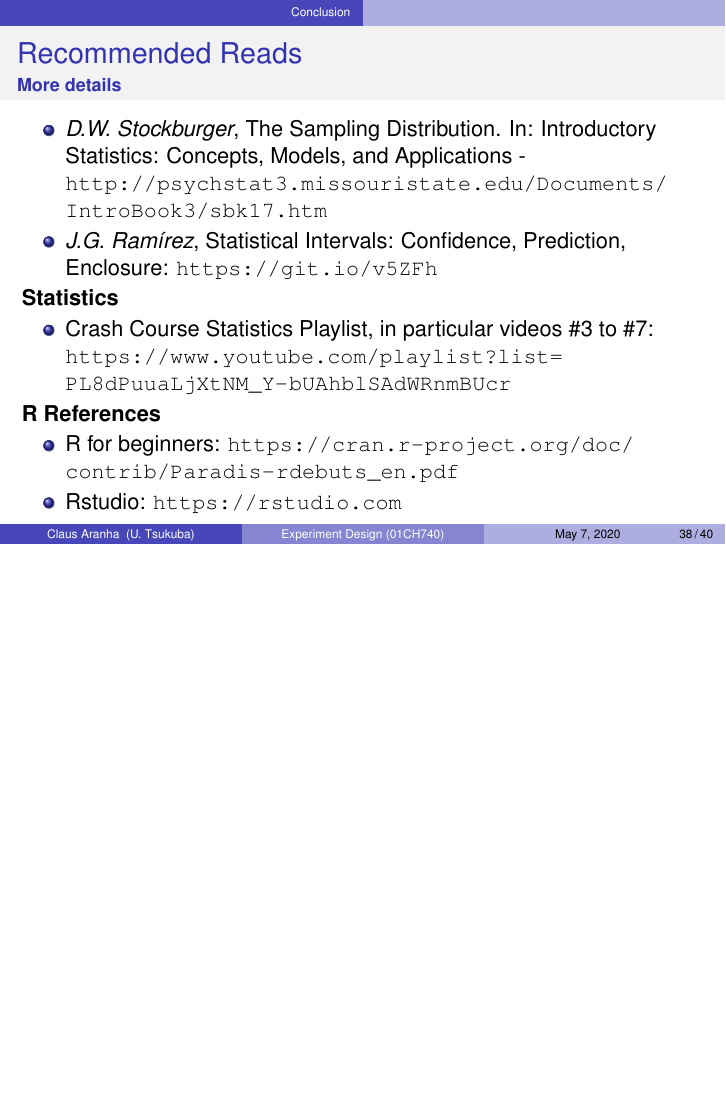
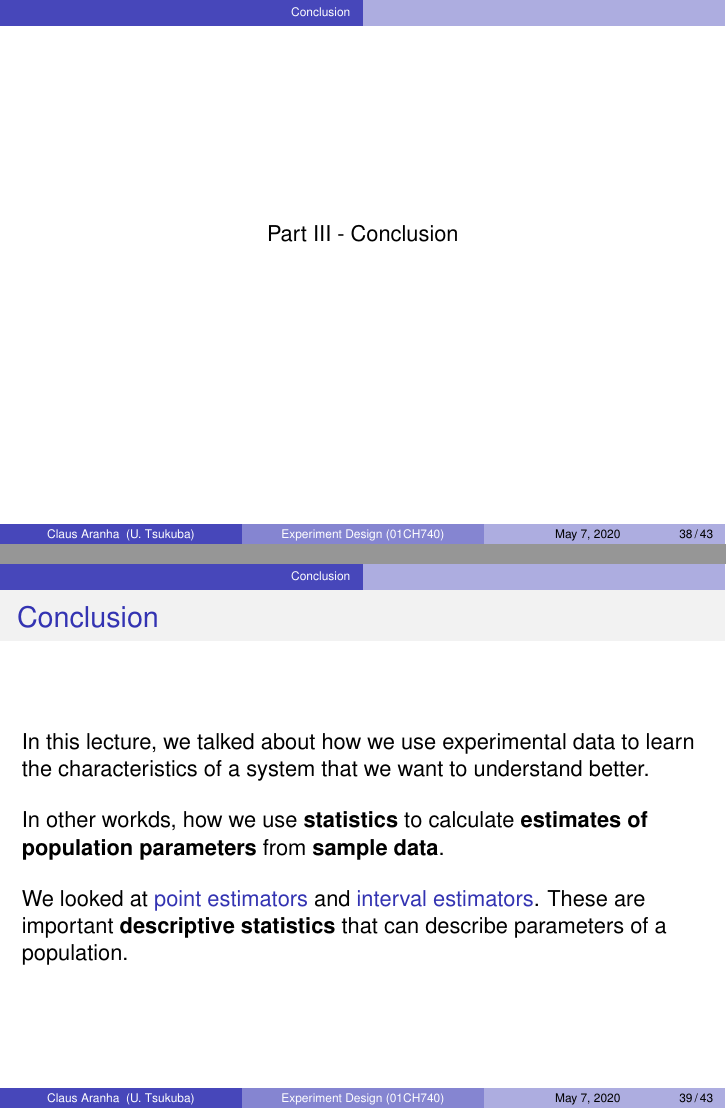
Before and after one commit to caranha/ExperimentDesignCS, LaTeX slides (topic02/lecture2.tex, which reads topic02/indicators.tex): page 38 of 40 before the commit and pages 38 and 39 of 43 after it, the two joined at a grey line, the shorter picture padded with empty space. Compiled offline with pdfLaTeX.

Commit message:
Added a few fixes and some "wrap up" slides at the end of lecture 2

```diff
--- a/topic02/indicators.tex
+++ b/topic02/indicators.tex
@@ -567,8 +580,16 @@ The correct interpretation is a little tricky (although not very difficult)\foot
 % \subsection{Visualizing indicators}
 
 \section{Conclusion}
-% \begin{frame}
-%   \begin{center}
-%     Part III - Conclusion
-%   \end{center}
-% \end{frame}
+\begin{frame}
+  \begin{center}
+    Part III - Conclusion
+  \end{center}
+\end{frame}
+
+\begin{frame}{Conclusion}
+  In this lecture, we talked about how we use experimental data to learn the characteristics of a system that we want to understand better.\bigskip
+
+  In other workds, how we use {\bf statistics} to calculate {\bf estimates of population parameters} from {\bf sample data}.\bigskip
+
+  We looked at \structure{point estimators} and \structure{interval estimators}. These are important {\bf descriptive statistics} that can describe parameters of a population.
+\end{frame}
```
Also changed, not shown: README.md, topic02/indicators.tex (54 more changed lines).
